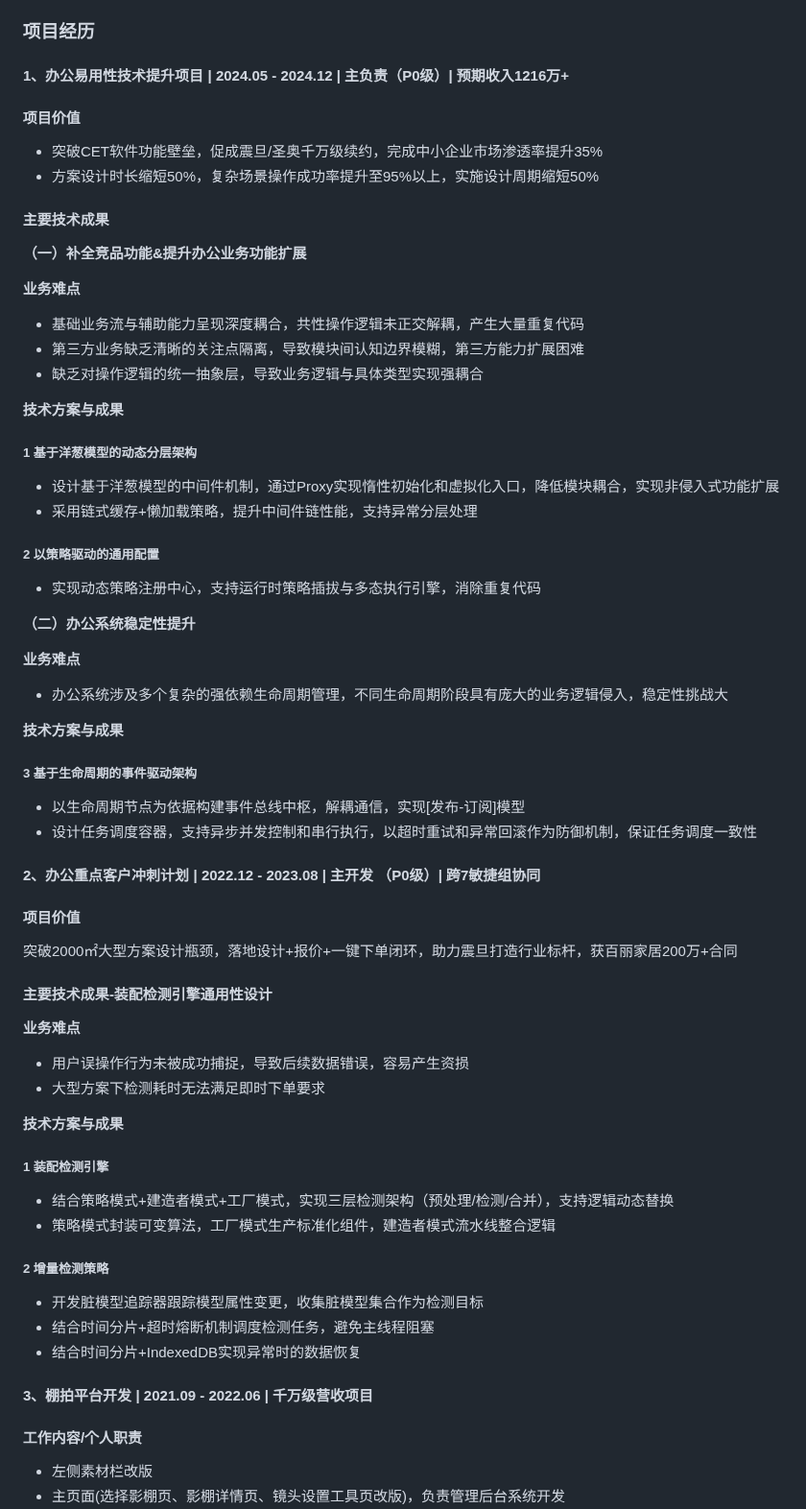
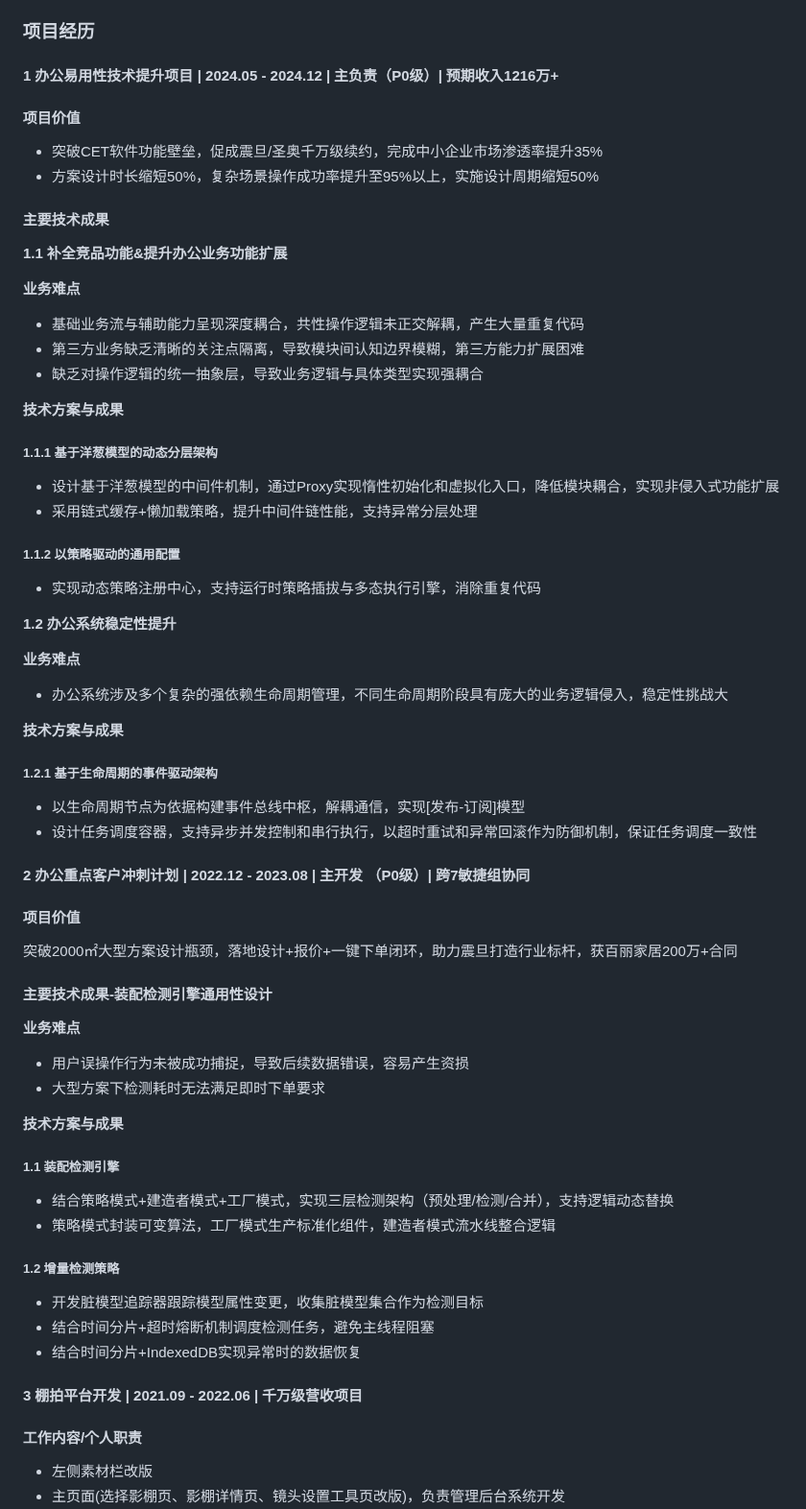
Before and after one commit to guoxiangguoxiang/guoxiangguoxiang.github.io, a Markdown page: README.md, the part around the change. Shown at 96% size. Drawn GitHub-style.

```diff
--- a/README.md
+++ b/README.md
@@ -33,7 +33,7 @@
 
 ### 项目经历
 
-#### 1、办公易用性技术提升项目 | 2024.05 - 2024.12 | 主负责（P0级）| 预期收入1216万+
+#### 1 办公易用性技术提升项目 | 2024.05 - 2024.12 | 主负责（P0级）| 预期收入1216万+
 
 #### 项目价值
 
@@ -42,7 +42,7 @@
 
 #### 主要技术成果
 
-**（一）补全竞品功能&提升办公业务功能扩展**
+**1.1 补全竞品功能&提升办公业务功能扩展**
 
 **业务难点**
 
@@ -52,16 +52,16 @@
 
 **技术方案与成果**
 
-##### 1 基于洋葱模型的动态分层架构
+##### 1.1.1 基于洋葱模型的动态分层架构
 
 - 设计基于洋葱模型的中间件机制，通过Proxy实现惰性初始化和虚拟化入口，降低模块耦合，实现非侵入式功能扩展
 - 采用链式缓存+懒加载策略，提升中间件链性能，支持异常分层处理
 
-##### 2 以策略驱动的通用配置
+##### 1.1.2 以策略驱动的通用配置
 
 - 实现动态策略注册中心，支持运行时策略插拔与多态执行引擎，消除重复代码
 
-**（二）办公系统稳定性提升**
+**1.2 办公系统稳定性提升**
 
 **业务难点**
 
@@ -69,12 +69,12 @@
 
 **技术方案与成果**
 
-##### 3 基于生命周期的事件驱动架构
+##### 1.2.1 基于生命周期的事件驱动架构
 
 - 以生命周期节点为依据构建事件总线中枢，解耦通信，实现[发布-订阅]模型
 - 设计任务调度容器，支持异步并发控制和串行执行，以超时重试和异常回滚作为防御机制，保证任务调度一致性
 
-#### 2、办公重点客户冲刺计划 | 2022.12 - 2023.08 | 主开发 （P0级）| 跨7敏捷组协同
+#### 2 办公重点客户冲刺计划 | 2022.12 - 2023.08 | 主开发 （P0级）| 跨7敏捷组协同
 
 #### 项目价值
 
@@ -89,18 +89,20 @@
 
 **技术方案与成果**
 
-##### 1 装配检测引擎
+##### 1.1 装配检测引擎
 
 - 结合策略模式+建造者模式+工厂模式，实现三层检测架构（预处理/检测/合并），支持逻辑动态替换
 - 策略模式封装可变算法，工厂模式生产标准化组件，建造者模式流水线整合逻辑
 
-##### 2 增量检测策略
+
+
+##### 1.2 增量检测策略
 
 - 开发脏模型追踪器跟踪模型属性变更，收集脏模型集合作为检测目标
 - 结合时间分片+超时熔断机制调度检测任务，避免主线程阻塞
 - 结合时间分片+IndexedDB实现异常时的数据恢复
 
-#### 3、棚拍平台开发 | 2021.09 - 2022.06 | 千万级营收项目
+#### 3 棚拍平台开发 | 2021.09 - 2022.06 | 千万级营收项目
 
 #### 工作内容/个人职责
 
```
